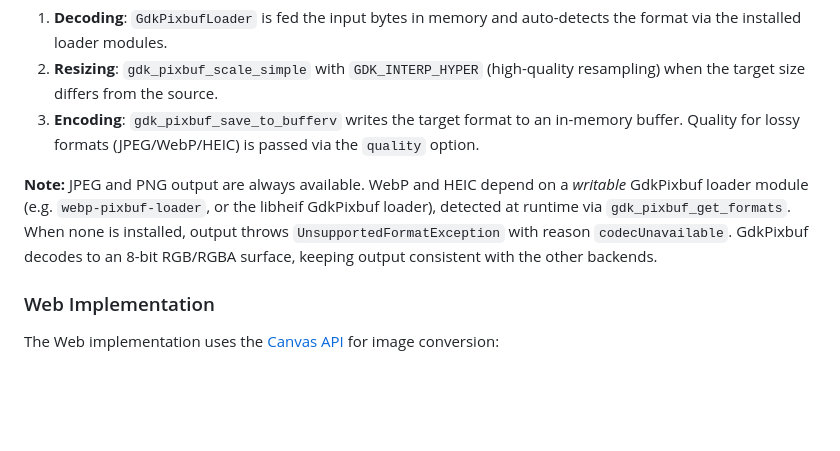
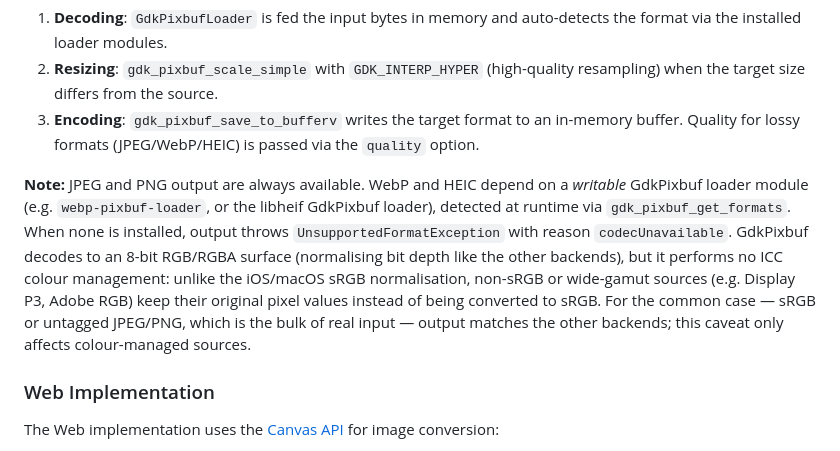
Before and after one commit to koji-1009/platform_image_converter, a Markdown page: README.md, the part around the change. Rendered like a GitHub page; blank space fills up the shorter version.

Commit message:
docs(linux): note GdkPixbuf does not colour-manage (no sRGB normalisation)
Clarify that the Linux backend normalises bit depth but, unlike the iOS/macOS
sRGB normalisation, performs no ICC colour management: non-sRGB / wide-gamut
sources (e.g. Display P3, Adobe RGB) keep their original pixel values rather
than being converted to sRGB. The prior "consistent with the other backends"
wording overstated this; for the common sRGB/untagged case output is unchanged.

Co-Authored-By: Claude Opus 4.8 <noreply@anthropic.com>

```diff
--- a/README.md
+++ b/README.md
@@ -168,7 +168,7 @@ The Linux implementation uses [GdkPixbuf](https://docs.gtk.org/gdk-pixbuf/), the
 2. **Resizing**: `gdk_pixbuf_scale_simple` with `GDK_INTERP_HYPER` (high-quality resampling) when the target size differs from the source.
 3. **Encoding**: `gdk_pixbuf_save_to_bufferv` writes the target format to an in-memory buffer. Quality for lossy formats (JPEG/WebP/HEIC) is passed via the `quality` option.
 
-**Note:** JPEG and PNG output are always available. WebP and HEIC depend on a *writable* GdkPixbuf loader module (e.g. `webp-pixbuf-loader`, or the libheif GdkPixbuf loader), detected at runtime via `gdk_pixbuf_get_formats`. When none is installed, output throws `UnsupportedFormatException` with reason `codecUnavailable`. GdkPixbuf decodes to an 8-bit RGB/RGBA surface, keeping output consistent with the other backends.
+**Note:** JPEG and PNG output are always available. WebP and HEIC depend on a *writable* GdkPixbuf loader module (e.g. `webp-pixbuf-loader`, or the libheif GdkPixbuf loader), detected at runtime via `gdk_pixbuf_get_formats`. When none is installed, output throws `UnsupportedFormatException` with reason `codecUnavailable`. GdkPixbuf decodes to an 8-bit RGB/RGBA surface (normalising bit depth like the other backends), but it performs no ICC colour management: unlike the iOS/macOS sRGB normalisation, non-sRGB or wide-gamut sources (e.g. Display P3, Adobe RGB) keep their original pixel values instead of being converted to sRGB. For the common case — sRGB or untagged JPEG/PNG, which is the bulk of real input — output matches the other backends; this caveat only affects colour-managed sources.
 
 ### Web Implementation
 
```
